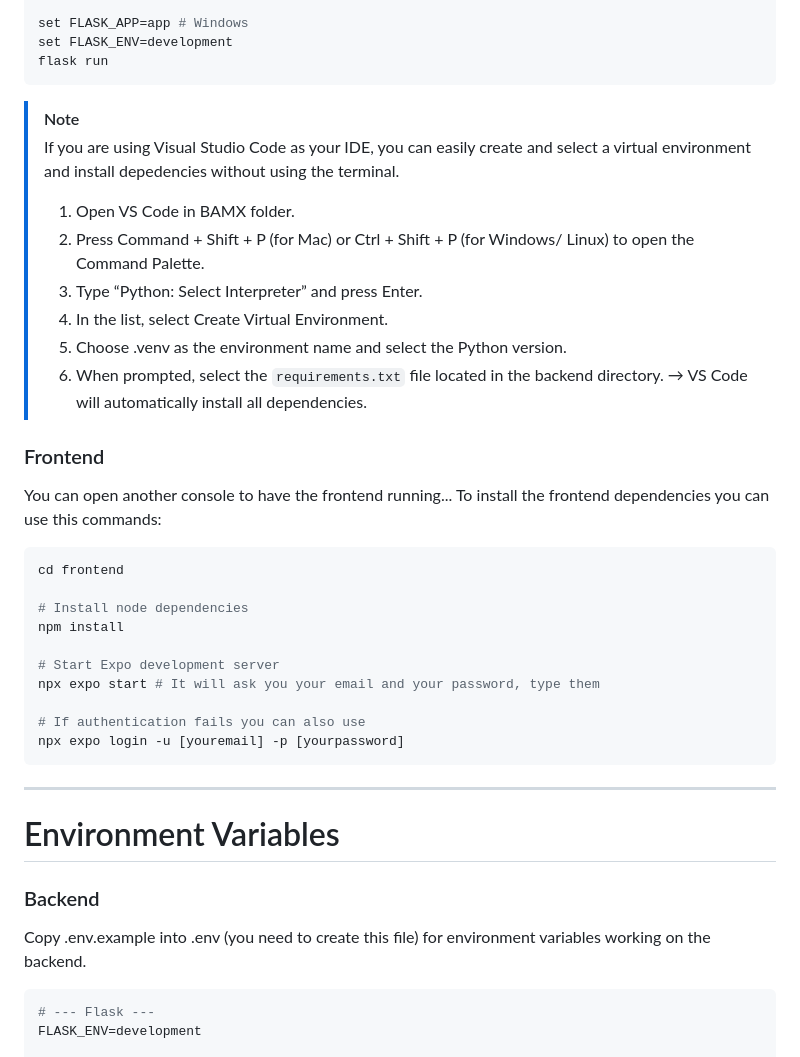
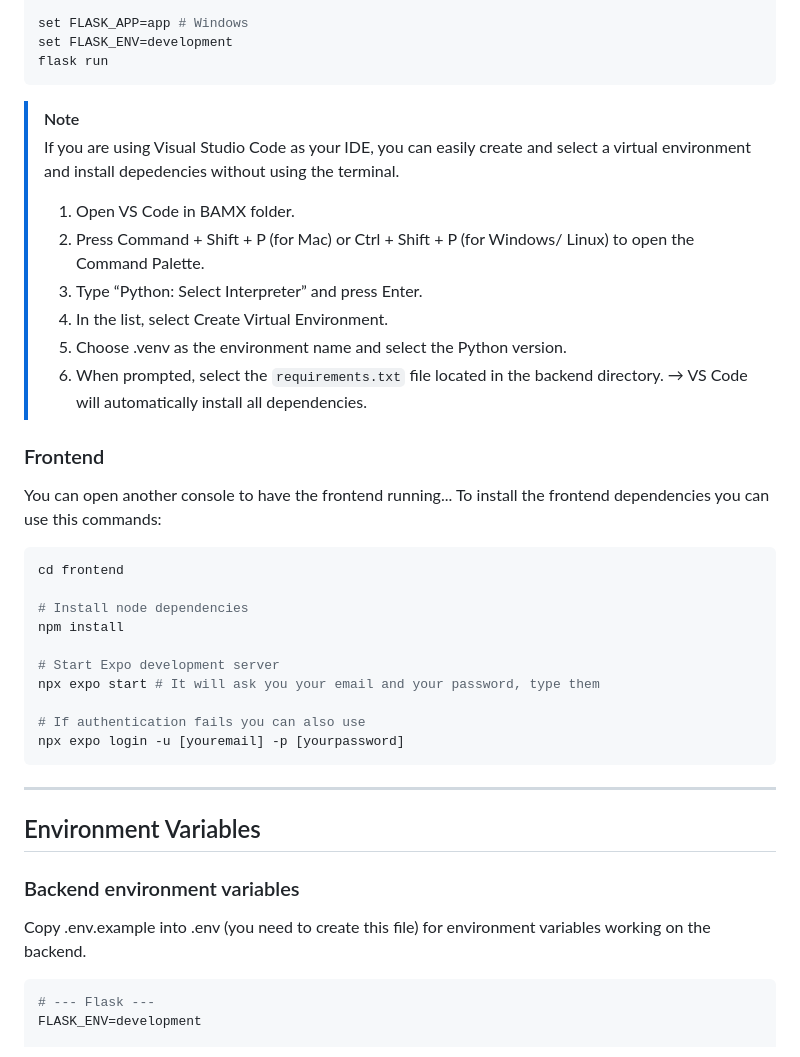
Before and after one commit to GUPILUAN/BAMX, a Markdown page: README.md, the part around the change printed below. Drawn GitHub-style.

````diff
--- a/README.md
+++ b/README.md
@@ -41,8 +54,10 @@ set FLASK_APP=app # Windows
 set FLASK_ENV=development
 flask run
 ```
+
 > [!NOTE]
 > If you are using Visual Studio Code as your IDE, you can easily create and select a virtual environment and install depedencies without using the terminal.
+>
 > 1. Open VS Code in BAMX folder.
 > 2. Press Command + Shift + P (for Mac) or Ctrl + Shift + P (for Windows/ Linux) to open the Command Palette.
 > 3. Type “Python: Select Interpreter” and press Enter.
@@ -51,8 +66,10 @@ flask run
 > 6. When prompted, select the `requirements.txt` file located in the backend directory. → VS Code will automatically install all dependencies.
 
 ### Frontend
+
 You can open another console to have the frontend running...
 To install the frontend dependencies you can use this commands:
+
 ```bash
 cd frontend
 
@@ -65,10 +82,15 @@ npx expo start # It will ask you your email and your password, type them
 # If authentication fails you can also use
 npx expo login -u [youremail] -p [yourpassword]
 ```
+
 ---
-# Environment Variables
-### Backend
+
+## Environment Variables
+
+### Backend environment variables
+
 Copy .env.example into .env (you need to create this file) for environment variables working on the backend.
+
 ```bash
 # --- Flask ---
 FLASK_ENV=development
````
Also changed, not shown: other parts of README.md (+49 -14 lines).
